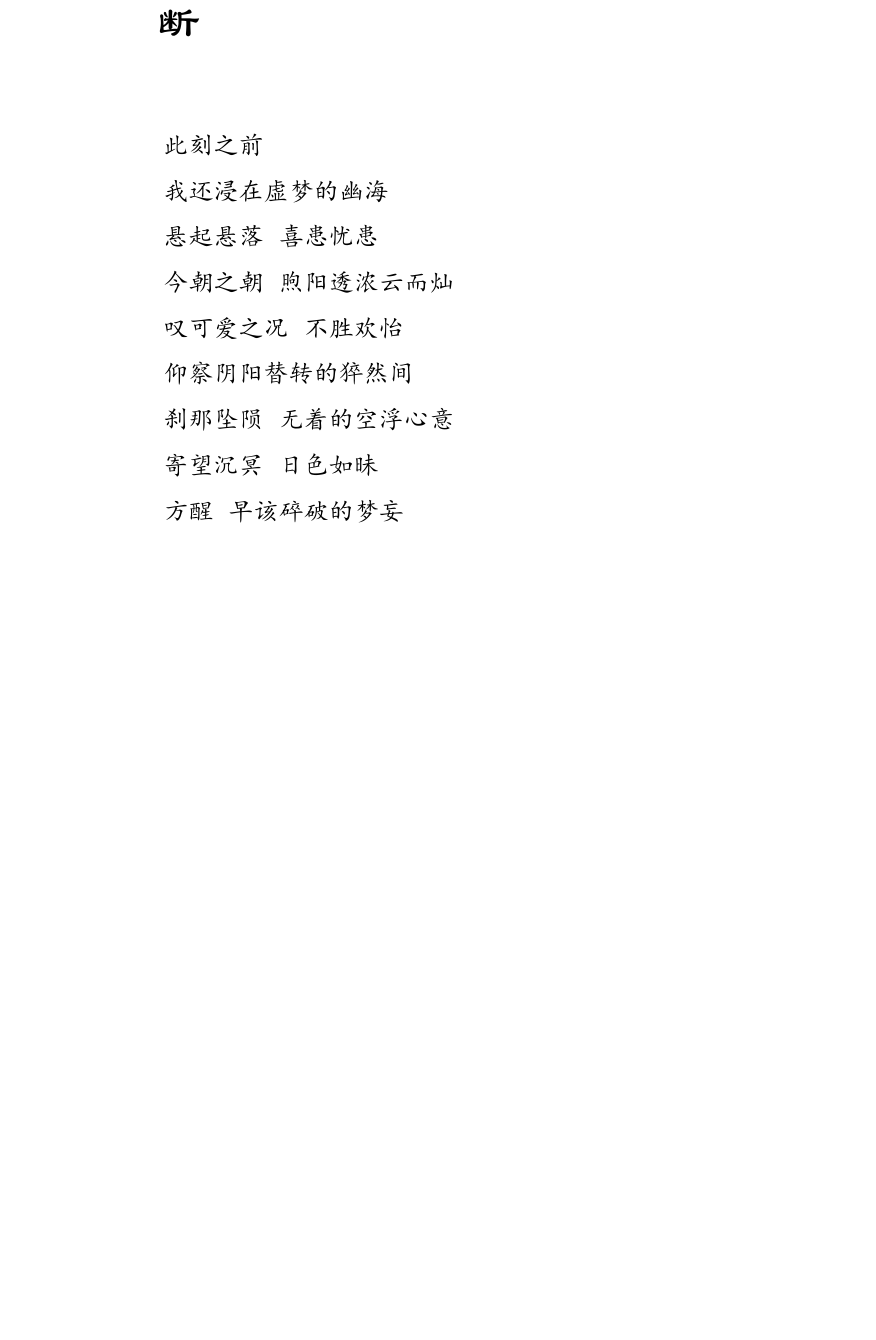
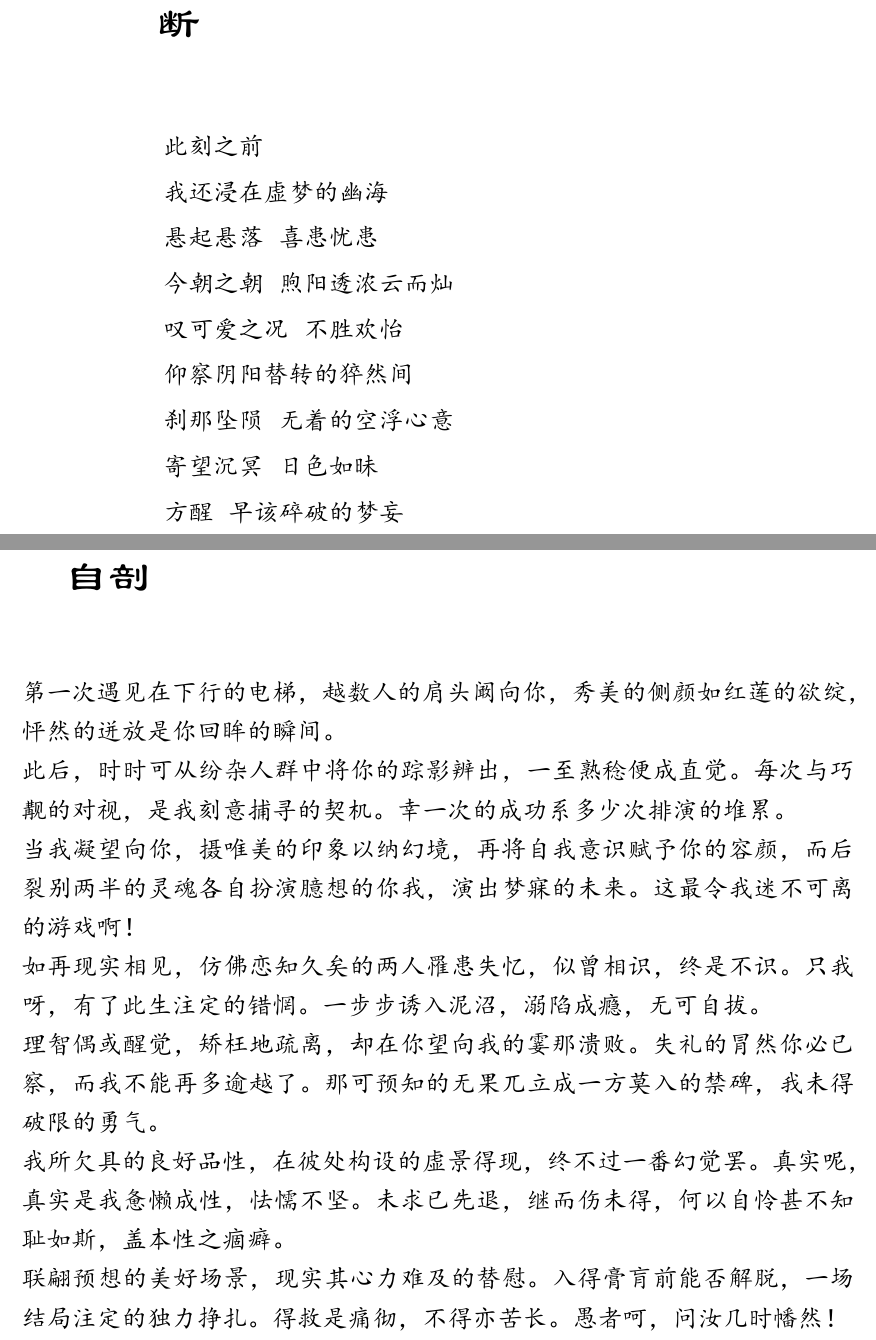
Before and after one commit to lzh10/empty, a LaTeX document (remember.tex, which reads chapter02/08.tex): part of page 32 of 43 before the commit and two parts of pages 32 and 33 of 44 after it, the two joined at a grey line, cut so that both start at the same text, the shorter picture padded with empty space. The pictures show the PDF file remember.pdf that the author committed with the source.

Commit message:
文一篇

```diff
--- /dev/null
+++ b/chapter02/08.tex
@@ -0,0 +1,24 @@
+\section{自 剖}
+\vspace*{2\ccwd}
+\Large\kaishu{
+    第一次遇见在下行的电梯，越数人的肩头阚向你，秀美的侧颜如红莲的欲绽，怦然的迸放是你回眸的瞬间。
+
+    此后，时时可从纷杂人群中将你的踪影辨出，一至熟稔便成直觉。每次与巧觏的对视，是我刻意捕寻的
+    契机。幸一次的成功系多少次排演的堆累。
+
+    当我凝望向你，摄唯美的印象以纳幻境，再将自我意识赋予你的容颜，而后裂别两半的灵魂各自扮演臆想
+    的你我，演出梦寐的未来。这最令我迷不可离的游戏啊！
+
+    如再现实相见，仿佛恋知久矣的两人罹患失忆，似曾相识，终是不识。只我呀，有了此生注定的错惘。
+    一步步诱入泥沼，溺陷成瘾，无可自拔。
+
+    理智偶或醒觉，矫枉地疏离，却在你望向我的霎那溃败。失礼的冐然你必已察，而我不能再多逾越了。
+    那可预知的无果兀立成一方莫入的禁碑，我未得破限的勇气。
+
+    我所欠具的良好品性，在彼处构设的虚景得现，终不过一番幻觉罢。真实呢，真实是我惫懒成性，怯懦不坚。
+    未求已先退，继而伤未得，何以自怜甚不知耻如斯，盖本性之痼癖。
+
+    联翩预想的美好场景，现实其心力难及的替慰。入得膏肓前能否解脱，一场结局注定的独力挣扎。得救是痛彻，
+    不得亦苦长。愚者呵，问汝几时幡然！
+}
+\newpage
```
Also changed, not shown: chapter02/00.tex (+1 -0 lines), remember.pdf.
